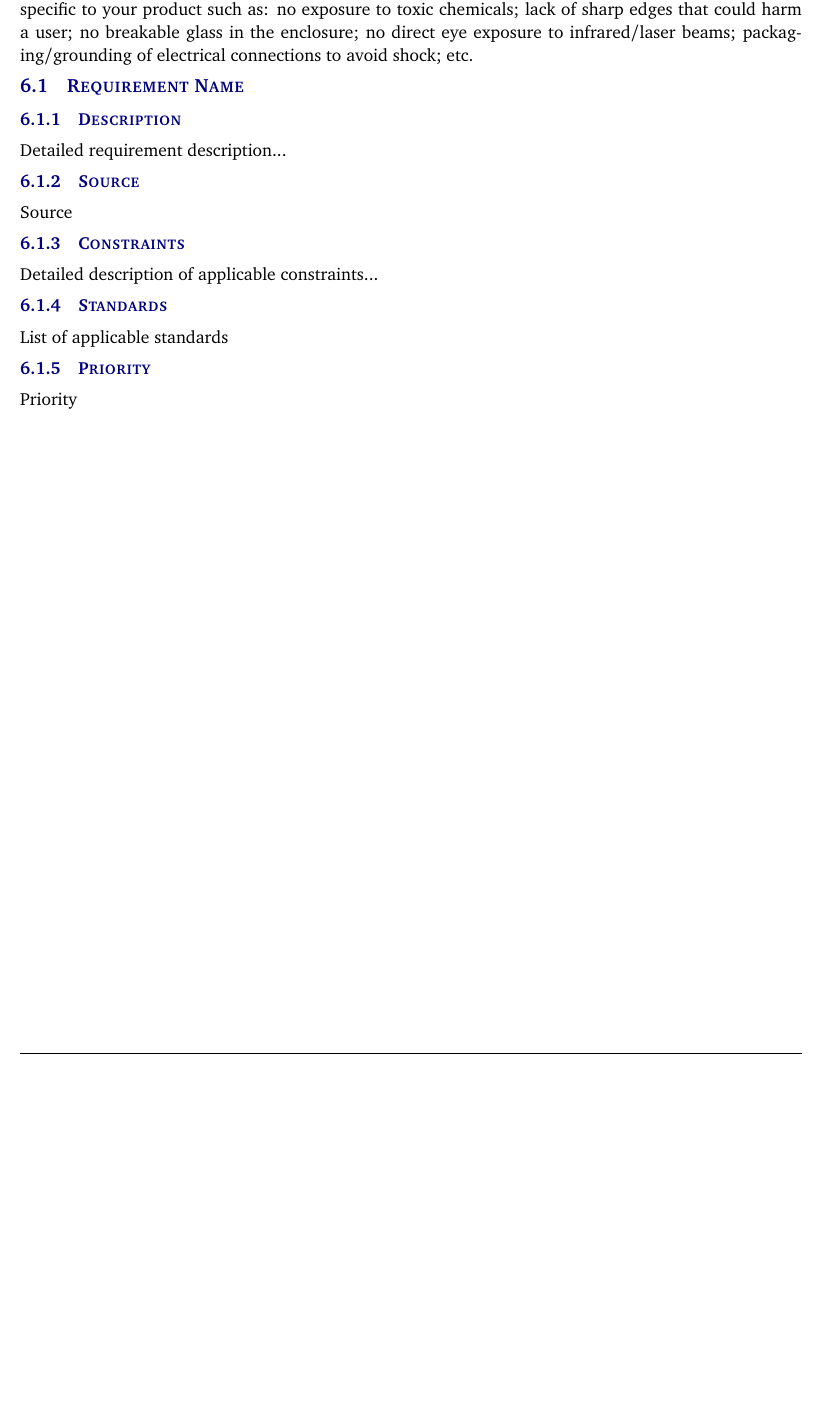
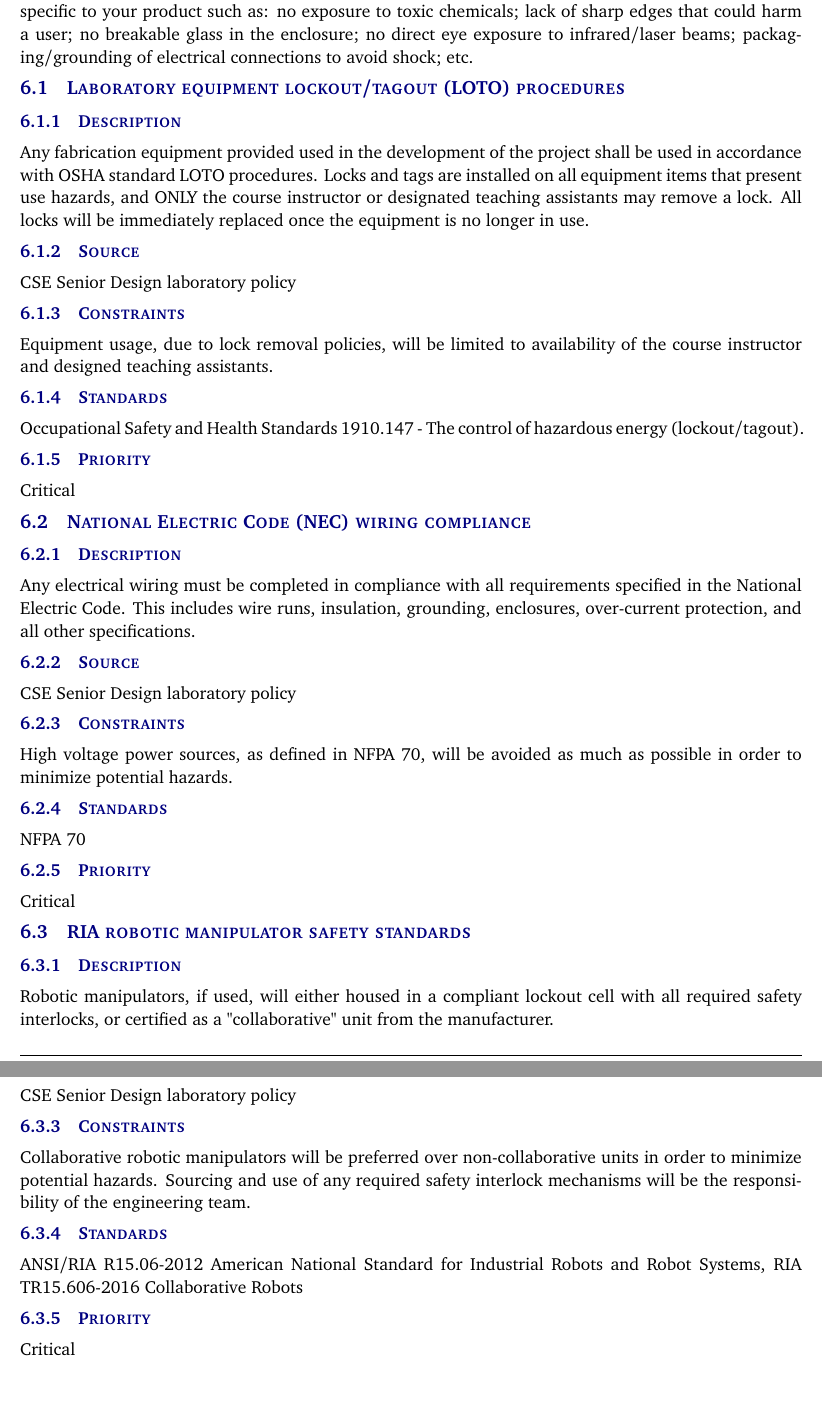
Before and after one commit to TuringBoard/SRS, a LaTeX document (SRS Latex/system_requirements_specification.tex, which reads SRS Latex/tex/safety_requirements.tex): part of page 11 of 15 before the commit and two parts of pages 12 and 13 of 17 after it, the two joined at a grey line, cut so that both start at the same text, the shorter picture padded with empty space. Compiled offline with pdfLaTeX.

Commit message:
added correct latex files with Safety section

```diff
--- a/SRS Latex/tex/safety_requirements.tex
+++ b/SRS Latex/tex/safety_requirements.tex
@@ -1,13 +1,37 @@
 Include a header paragraph specific to your product here. Safety requirements might address items specific to your product such as: no exposure to toxic chemicals; lack of sharp edges that could harm a user; no breakable glass in the enclosure; no direct eye exposure to infrared/laser beams; packaging/grounding of electrical connections to avoid shock; etc.
 
-\subsection{Requirement Name}
+\subsection{Laboratory equipment lockout/tagout (LOTO) procedures}
 \subsubsection{Description}
-Detailed requirement description...
+Any fabrication equipment provided used in the development of the project shall be used in accordance with OSHA standard LOTO procedures. Locks and tags are installed on all equipment items that present use hazards, and ONLY the course instructor or designated teaching assistants may remove a lock. All locks will be immediately replaced once the equipment is no longer in use.
 \subsubsection{Source}
-Source
+CSE Senior Design laboratory policy
 \subsubsection{Constraints}
-Detailed description of applicable constraints...
+Equipment usage, due to lock removal policies, will be limited to availability of the course instructor and designed teaching assistants.
 \subsubsection{Standards}
-List of applicable standards
+Occupational Safety and Health Standards 1910.147 - The control of hazardous energy (lockout/tagout).
 \subsubsection{Priority}
-Priority
+Critical
+
+\subsection{National Electric Code (NEC) wiring compliance}
+\subsubsection{Description}
+Any electrical wiring must be completed in compliance with all requirements specified in the National Electric Code. This includes wire runs, insulation, grounding, enclosures, over-current protection, and all other specifications.
+\subsubsection{Source}
+CSE Senior Design laboratory policy
+\subsubsection{Constraints}
+High voltage power sources, as defined in NFPA 70, will be avoided as much as possible in order to minimize potential hazards.
+\subsubsection{Standards}
+NFPA 70
+\subsubsection{Priority}
+Critical
+
+\subsection{RIA robotic manipulator safety standards}
+\subsubsection{Description}
+Robotic manipulators, if used, will either housed in a compliant lockout cell with all required safety interlocks, or certified as a "collaborative" unit from the manufacturer.
+\subsubsection{Source}
+CSE Senior Design laboratory policy
+\subsubsection{Constraints}
+Collaborative robotic manipulators will be preferred over non-collaborative units in order to minimize potential hazards. Sourcing and use of any required safety interlock mechanisms will be the responsibility of the engineering team.
+\subsubsection{Standards}
+ANSI/RIA R15.06-2012 American National Standard for Industrial Robots and Robot Systems, RIA TR15.606-2016 Collaborative Robots
+\subsubsection{Priority}
+Critical
```
Also changed, not shown: SRS Latex/system_requirements_specification.tex (+2 -2 lines), SRS Latex/tex/customer_requirements.tex (+3 -3 lines), SRS Latex/reference/IEEEtran.bst (line endings or trailing spaces), SRS Latex/reference/IEEEtran_custom.bst (line endings or trailing spaces), SRS Latex/reference/refs.bib (line endings or trailing spaces), SRS Latex/system_requirements_specification.pdf, SRS Latex/tex/future_items.tex (line endings or trailing spaces), SRS Latex/tex/maintenance_support_requirements.tex (line endings or trailing spaces), SRS Latex/tex/other_requirements.tex (line endings or trailing spaces), SRS Latex/tex/packaging_requirements.tex (line endings or trailing spaces), SRS Latex/tex/performance_requirements.tex (line endings or trailing spaces), SRS Latex/tex/product_concept.tex (line endings or trailing spaces), SRS Latex/tex/product_description.tex (line endings or trailing spaces), 2 other files.
